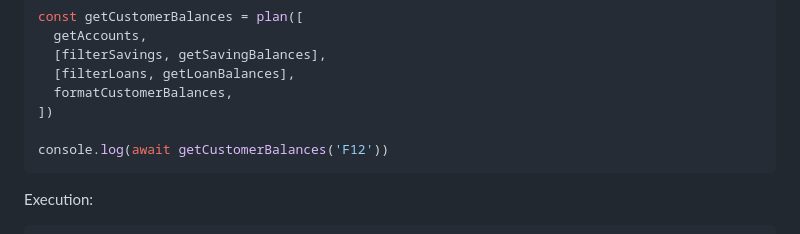
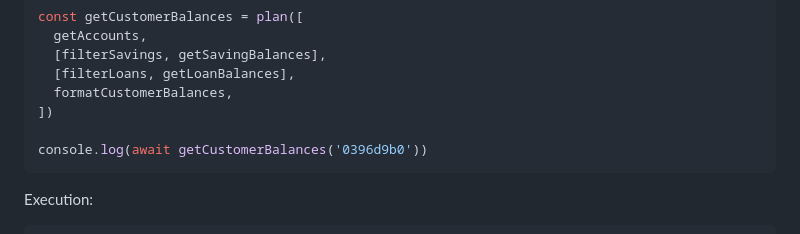
Before and after one commit to josuamanuel/js-awe, a Markdown page: README.md, the part around the change. Rendered like a GitHub page.

Commit message:
change customer number

````diff
--- a/README.md
+++ b/README.md
@@ -56,7 +56,7 @@ const getCustomerBalances = plan([
   formatCustomerBalances,
 ])
 
-console.log(await getCustomerBalances('F12'))
+console.log(await getCustomerBalances('0396d9b0'))
 ```
 
 Execution:
````
